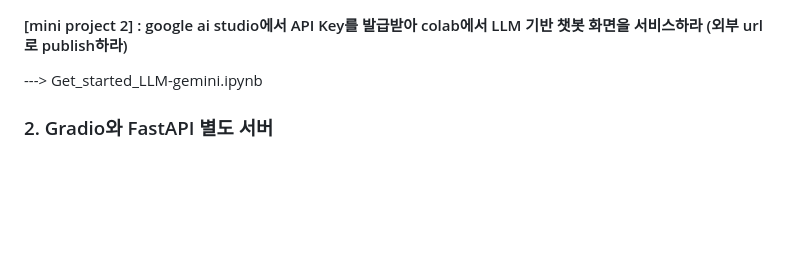
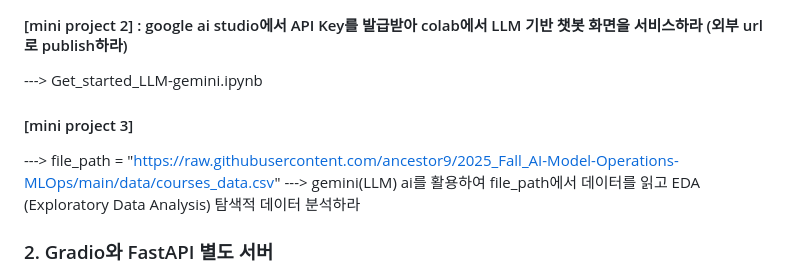
Before and after one commit to ancestor9/2025_Fall_AI-Model-Operations-MLOps, a Markdown page: week05_intermission/readme.md, the part around the change. Rendered like a GitHub page; blank space fills up the shorter version.

```diff
--- a/week05_intermission/readme.md
+++ b/week05_intermission/readme.md
@@ -8,6 +8,9 @@
 #### [mini project 1] : path, query에 FastAPI를 만들고 Swagger UI 대신 Gradio UI를 생성하라
 #### [mini project 2] : google ai studio에서 API Key를 발급받아 colab에서 LLM 기반 챗봇 화면을 서비스하라 (외부 url로 publish하라)
 ---> Get_started_LLM-gemini.ipynb
+#### [mini project 3]
+---> file_path = "https://raw.githubusercontent.com/ancestor9/2025_Fall_AI-Model-Operations-MLOps/main/data/courses_data.csv"
+---> gemini(LLM) ai를 활용하여 file_path에서 데이터를 읽고 EDA (Exploratory Data Analysis) 탐색적 데이터 분석하라
 
 
 
```
